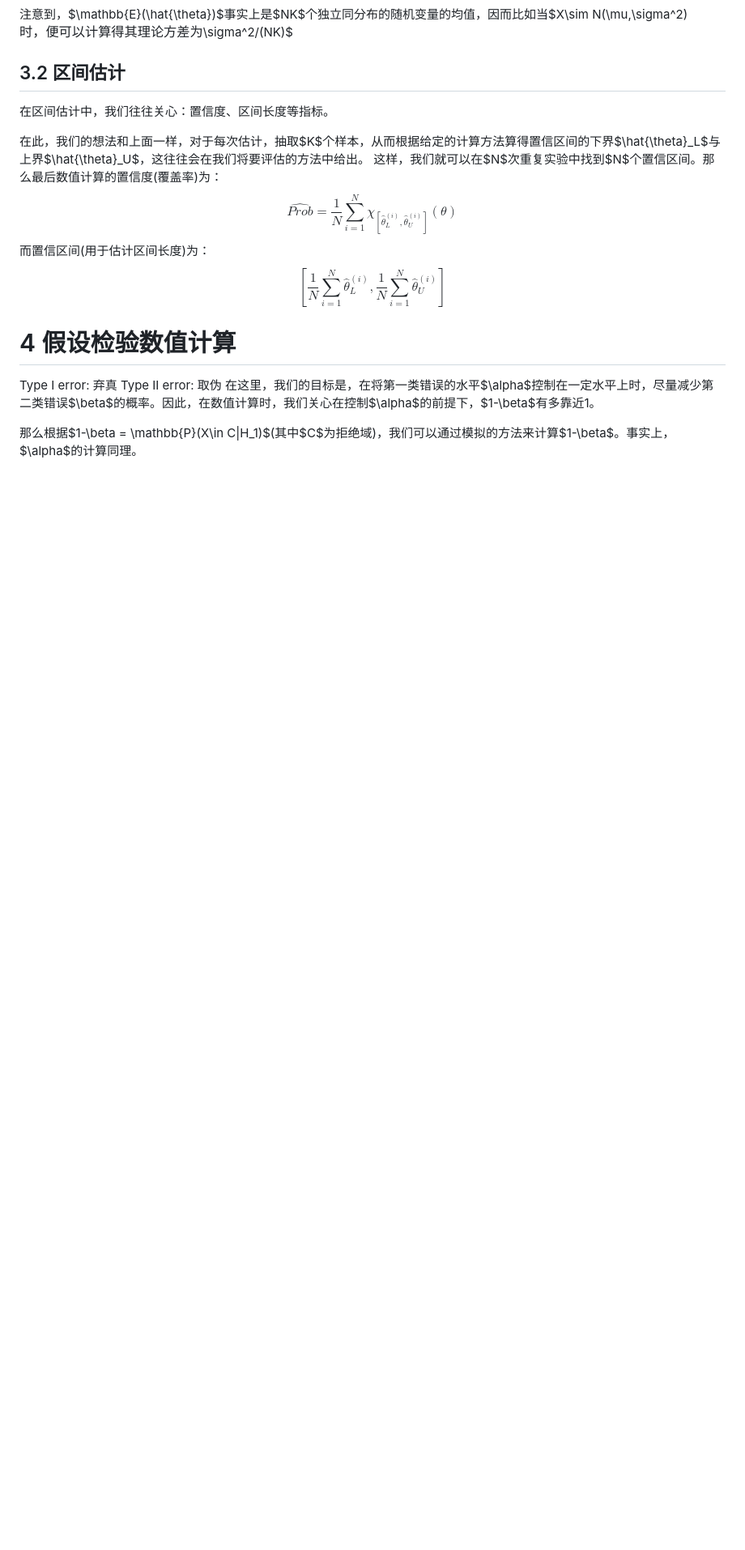
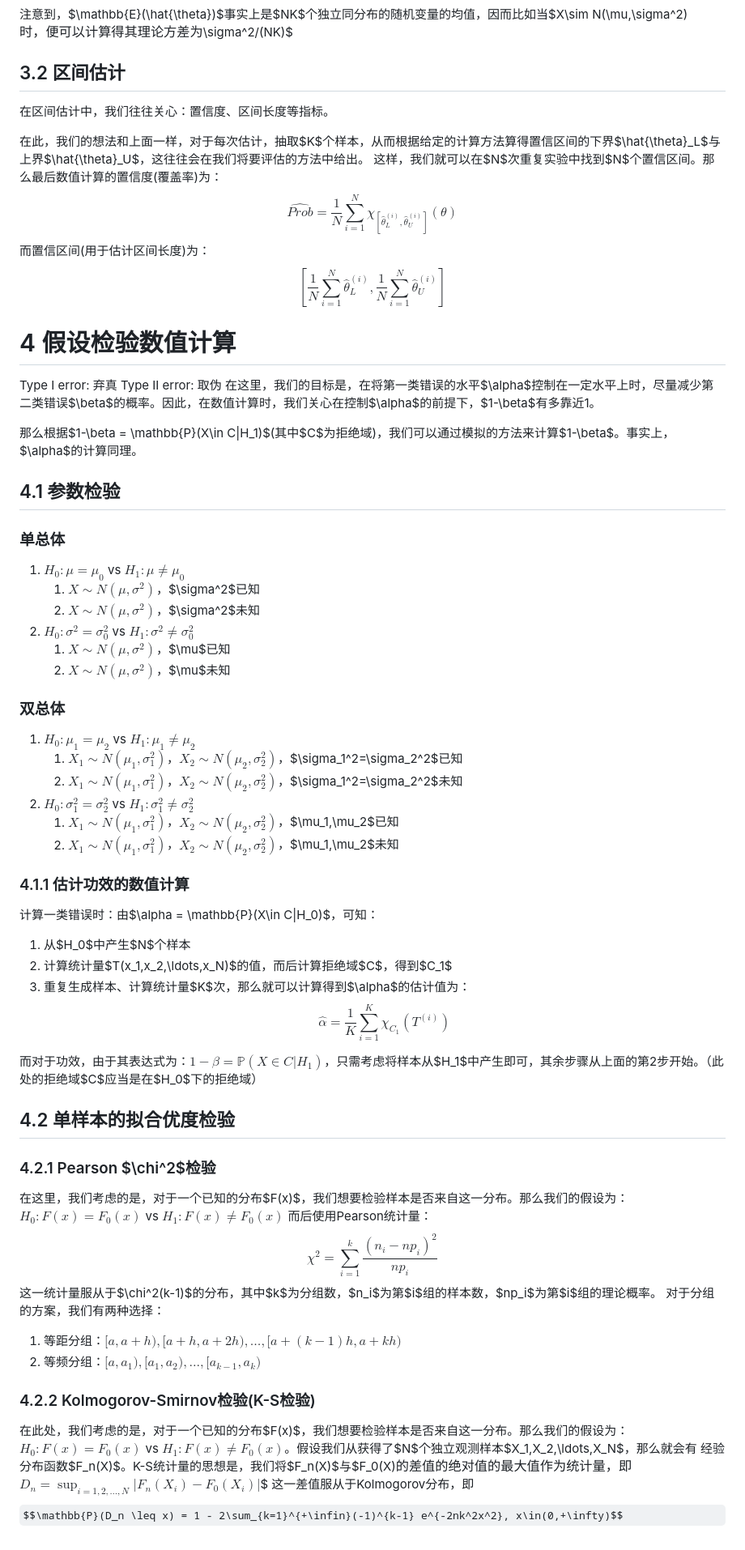
Before and after one commit to Linzy-Liu/Note-Repository, a Markdown page: Notes in markdown/statistical_computing.md, the part around the change. Shown at 81% size. Rendered like a GitHub page; some formulas as TeX source; blank space fills up the shorter version.

Commit message:
Update statistical computing notes

```diff
--- a/Notes in markdown/statistical_computing.md
+++ b/Notes in markdown/statistical_computing.md
@@ -199,3 +199,48 @@ Type II error: 取伪
 在这里，我们的目标是，在将第一类错误的水平$\alpha$控制在一定水平上时，尽量减少第二类错误$\beta$的概率。因此，在数值计算时，我们关心在控制$\alpha$的前提下，$1-\beta$有多靠近1。
 
 那么根据$1-\beta = \mathbb{P}(X\in C|H_1)$(其中$C$为拒绝域)，我们可以通过模拟的方法来计算$1-\beta$。事实上，$\alpha$的计算同理。
+
+## 4.1 参数检验
+
+### 单总体
+
+1. $H_0:\mu=\mu_0$ vs $H_1:\mu\neq\mu_0$
+   1. $X\sim N(\mu,\sigma^2)$，$\sigma^2$已知
+   2. $X\sim N(\mu,\sigma^2)$，$\sigma^2$未知
+2. $H_0:\sigma^2=\sigma_0^2$ vs $H_1:\sigma^2\neq\sigma_0^2$
+   1. $X\sim N(\mu,\sigma^2)$，$\mu$已知
+   2. $X\sim N(\mu,\sigma^2)$，$\mu$未知
+
+### 双总体
+
+1. $H_0:\mu_1=\mu_2$ vs $H_1:\mu_1\neq\mu_2$
+   1. $X_1\sim N(\mu_1,\sigma_1^2)$，$X_2\sim N(\mu_2,\sigma_2^2)$，$\sigma_1^2=\sigma_2^2$已知
+   2. $X_1\sim N(\mu_1,\sigma_1^2)$，$X_2\sim N(\mu_2,\sigma_2^2)$，$\sigma_1^2=\sigma_2^2$未知
+2. $H_0:\sigma_1^2=\sigma_2^2$ vs $H_1:\sigma_1^2\neq\sigma_2^2$
+   1. $X_1\sim N(\mu_1,\sigma_1^2)$，$X_2\sim N(\mu_2,\sigma_2^2)$，$\mu_1,\mu_2$已知
+   2. $X_1\sim N(\mu_1,\sigma_1^2)$，$X_2\sim N(\mu_2,\sigma_2^2)$，$\mu_1,\mu_2$未知
+
+### 4.1.1 估计功效的数值计算
+
+计算一类错误时：由$\alpha = \mathbb{P}(X\in C|H_0)$，可知：
+1. 从$H_0$中产生$N$个样本
+2. 计算统计量$T(x_1,x_2,\ldots,x_N)$的值，而后计算拒绝域$C$，得到$C_1$
+3. 重复生成样本、计算统计量$K$次，那么就可以计算得到$\alpha$的估计值为：$$\hat{\alpha} = \frac{1}{K}\sum_{i=1}^K \chi_{C_1}(T^{(i)})$$
+
+而对于功效，由于其表达式为：$1-\beta = \mathbb{P}(X\in C|H_1)$，只需考虑将样本从$H_1$中产生即可，其余步骤从上面的第2步开始。（此处的拒绝域$C$应当是在$H_0$下的拒绝域）
+
+## 4.2 单样本的拟合优度检验
+
+### 4.2.1 Pearson $\chi^2$检验
+
+在这里，我们考虑的是，对于一个已知的分布$F(x)$，我们想要检验样本是否来自这一分布。那么我们的假设为：$H_0: F(x) = F_0(x)$ vs $H_1: F(x) \neq F_0(x)$
+而后使用Pearson统计量：$$\chi^2 = \sum_{i=1}^k \frac{(n_i - np_i)^2}{np_i}$$ 这一统计量服从于$\chi^2(k-1)$的分布，其中$k$为分组数，$n_i$为第$i$组的样本数，$np_i$为第$i$组的理论概率。
+对于分组的方案，我们有两种选择：
+1. 等距分组：$[a, a+h), [a+h, a+2h), \ldots, [a+(k-1)h, a+kh)$
+2. 等频分组：$[a, a_1), [a_1, a_2), \ldots, [a_{k-1}, a_k)$
+
+### 4.2.2 Kolmogorov-Smirnov检验(K-S检验)
+
+在此处，我们考虑的是，对于一个已知的分布$F(x)$，我们想要检验样本是否来自这一分布。那么我们的假设为：$H_0: F(x) = F_0(x)$ vs $H_1: F(x) \neq F_0(x)$。假设我们从获得了$N$个独立观测样本$X_1,X_2,\ldots,X_N$，那么就会有
+经验分布函数$F_n(X)$。K-S统计量的思想是，我们将$F_n(X)$与$F_0(X)$的差值的绝对值的最大值作为统计量，即$$D_n = \sup_{i=1,2,\ldots,N}\lvert F_n(X_i) - F_0(X_i)\rvert$$
+这一差值服从于Kolmogorov分布，即$$\mathbb{P}(D_n \leq x) = 1 - 2\sum_{k=1}^{+\infin}(-1)^{k-1} e^{-2nk^2x^2}, x\in(0,+\infty)$$
```
